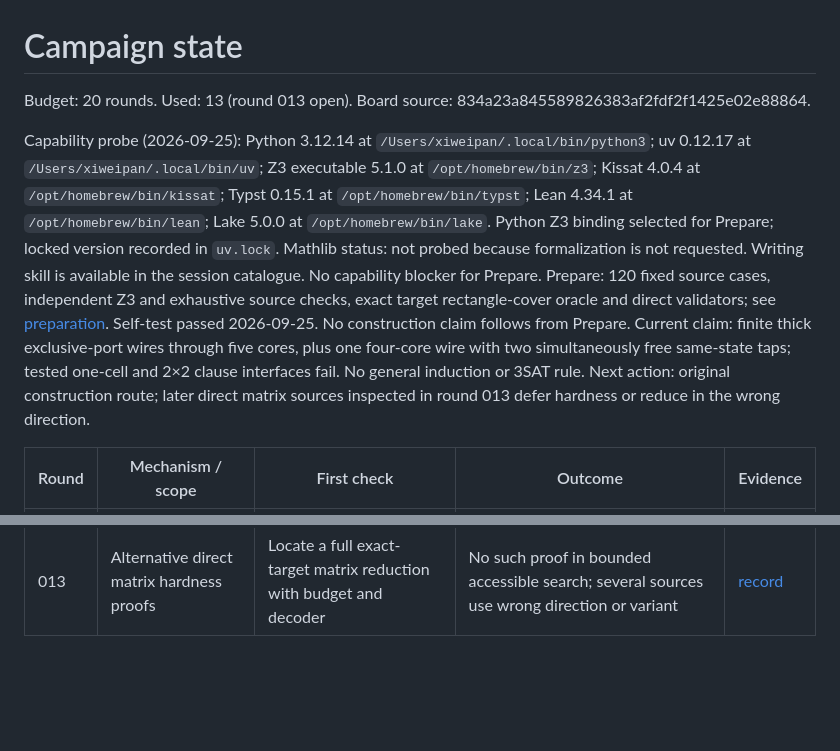
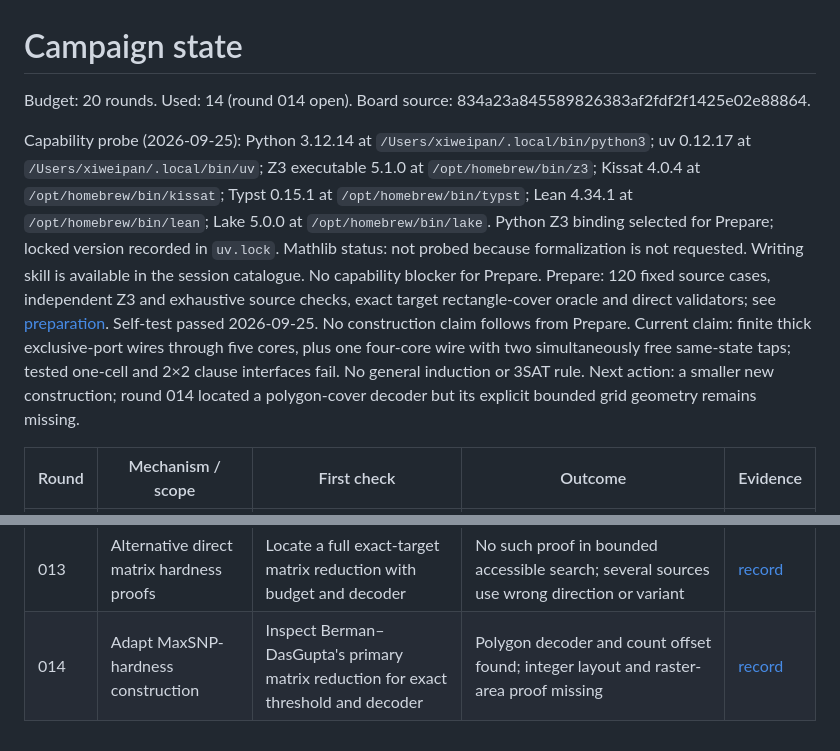
Before and after one commit to reduction-zoo/three-sat-rectilinear-picture-compression, a Markdown page: campaigns/three-sat-rectilinear-picture-compression/state.md, 2 parts joined by grey strips. Drawn GitHub-style; blank space fills up the shorter version.

Commit message:
Assess bounded-degree vertex-cover beam proof

```diff
--- a/campaigns/three-sat-rectilinear-picture-compression/state.md
+++ b/campaigns/three-sat-rectilinear-picture-compression/state.md
@@ -1,12 +1,12 @@
 # Campaign state
 
-Budget: 20 rounds. Used: 13 (round 013 open).
+Budget: 20 rounds. Used: 14 (round 014 open).
 Board source: 834a23a845589826383af2fdf2f1425e02e88864.
 
 Capability probe (2026-09-25): Python 3.12.14 at `/Users/xiweipan/.local/bin/python3`; uv 0.12.17 at `/Users/xiweipan/.local/bin/uv`; Z3 executable 5.1.0 at `/opt/homebrew/bin/z3`; Kissat 4.0.4 at `/opt/homebrew/bin/kissat`; Typst 0.15.1 at `/opt/homebrew/bin/typst`; Lean 4.34.1 at `/opt/homebrew/bin/lean`; Lake 5.0.0 at `/opt/homebrew/bin/lake`. Python Z3 binding selected for Prepare; locked version recorded in `uv.lock`. Mathlib status: not probed because formalization is not requested. Writing skill is available in the session catalogue. No capability blocker for Prepare.
 Prepare: 120 fixed source cases, independent Z3 and exhaustive source checks, exact target rectangle-cover oracle and direct validators; see [preparation](work/preparation.md). Self-test passed 2026-09-25. No construction claim follows from Prepare.
 Current claim: finite thick exclusive-port wires through five cores, plus one four-core wire with two simultaneously free same-state taps; tested one-cell and 2×2 clause interfaces fail. No general induction or 3SAT rule.
-Next action: original construction route; later direct matrix sources inspected in round 013 defer hardness or reduce in the wrong direction.
+Next action: a smaller new construction; round 014 located a polygon-cover decoder but its explicit bounded grid geometry remains missing.
 
 | Round | Mechanism / scope | First check | Outcome | Evidence |
 |---|---|---|---|---|
@@ -23,3 +23,4 @@ Next action: original construction route; later direct matrix sources inspected
 | 011 | Guarded two-cell clause marker | Add one neighboring cell to each additive shared-cell junction | Zero legal adjacent guard positions across all 16 eligible geometries | [record](rounds/011/round.md) |
 | 012 | Reserved 2×2 clause checker | Align three state-selective taps with distinct checker cells | 74 placements reject the false row but all fail an active row | [record](rounds/012/round.md) |
 | 013 | Alternative direct matrix hardness proofs | Locate a full exact-target matrix reduction with budget and decoder | No such proof in bounded accessible search; several sources use wrong direction or variant | [record](rounds/013/round.md) |
+| 014 | Adapt MaxSNP-hardness construction | Inspect Berman–DasGupta's primary matrix reduction for exact threshold and decoder | Polygon decoder and count offset found; integer layout and raster-area proof missing | [record](rounds/014/round.md) |
```
Also changed, not shown: research/experience/vertex-cover-beam-route.md (added, +17 -0 lines), 1 other file.
